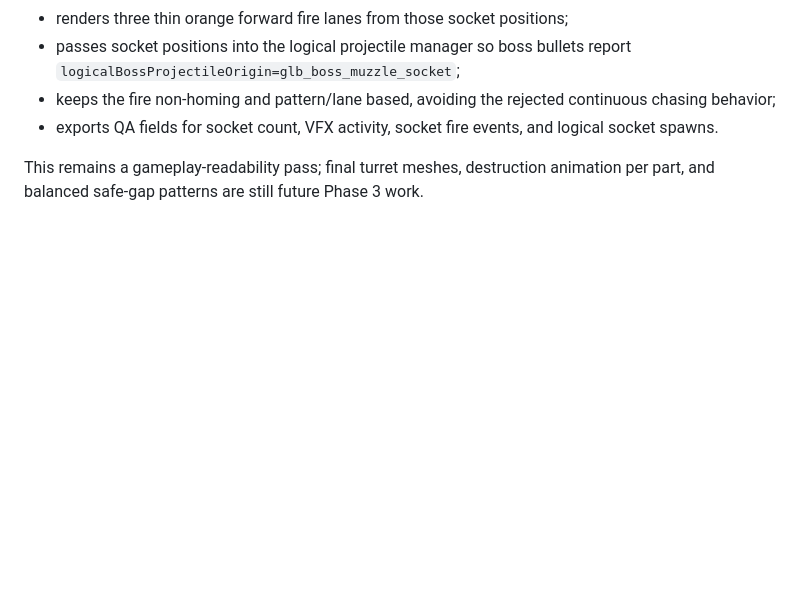
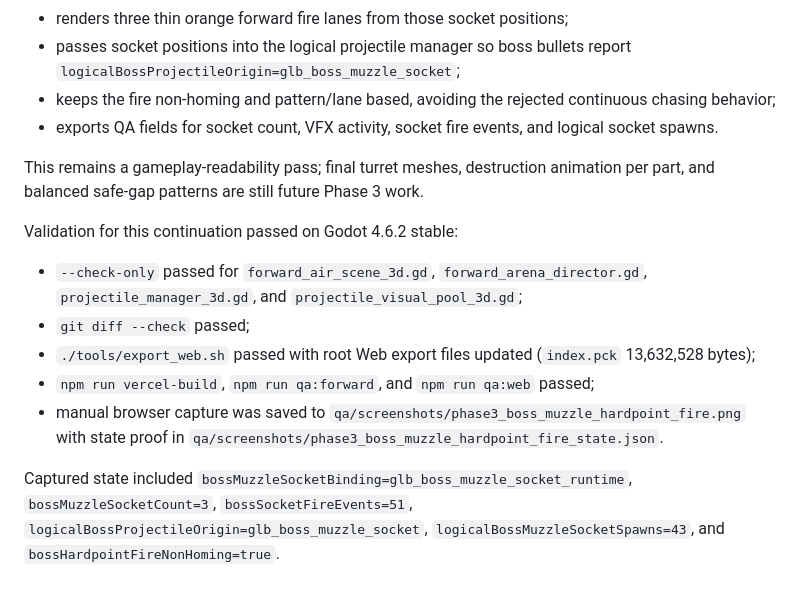
Before and after one commit to Scryptexai/Force-War, a Markdown page: docs/PHASE_3_ARENA_GAMEPLAY_VFX_REPORT.md, the part around the change. Rendered like a GitHub page; blank space fills up the shorter version.

Commit message:
Document boss muzzle hardpoint validation
Co-authored-by: arena-agent <297053741+arena-agent@users.noreply.github.com>

```diff
--- a/docs/PHASE_3_ARENA_GAMEPLAY_VFX_REPORT.md
+++ b/docs/PHASE_3_ARENA_GAMEPLAY_VFX_REPORT.md
@@ -105,3 +105,13 @@ The next Phase 3 chunk moves boss outgoing fire from generic lane-only spawning
 - exports QA fields for socket count, VFX activity, socket fire events, and logical socket spawns.
 
 This remains a gameplay-readability pass; final turret meshes, destruction animation per part, and balanced safe-gap patterns are still future Phase 3 work.
+
+Validation for this continuation passed on Godot 4.6.2 stable:
+
+- `--check-only` passed for `forward_air_scene_3d.gd`, `forward_arena_director.gd`, `projectile_manager_3d.gd`, and `projectile_visual_pool_3d.gd`;
+- `git diff --check` passed;
+- `./tools/export_web.sh` passed with root Web export files updated (`index.pck` 13,632,528 bytes);
+- `npm run vercel-build`, `npm run qa:forward`, and `npm run qa:web` passed;
+- manual browser capture was saved to `qa/screenshots/phase3_boss_muzzle_hardpoint_fire.png` with state proof in `qa/screenshots/phase3_boss_muzzle_hardpoint_fire_state.json`.
+
+Captured state included `bossMuzzleSocketBinding=glb_boss_muzzle_socket_runtime`, `bossMuzzleSocketCount=3`, `bossSocketFireEvents=51`, `logicalBossProjectileOrigin=glb_boss_muzzle_socket`, `logicalBossMuzzleSocketSpawns=43`, and `bossHardpointFireNonHoming=true`.
```
